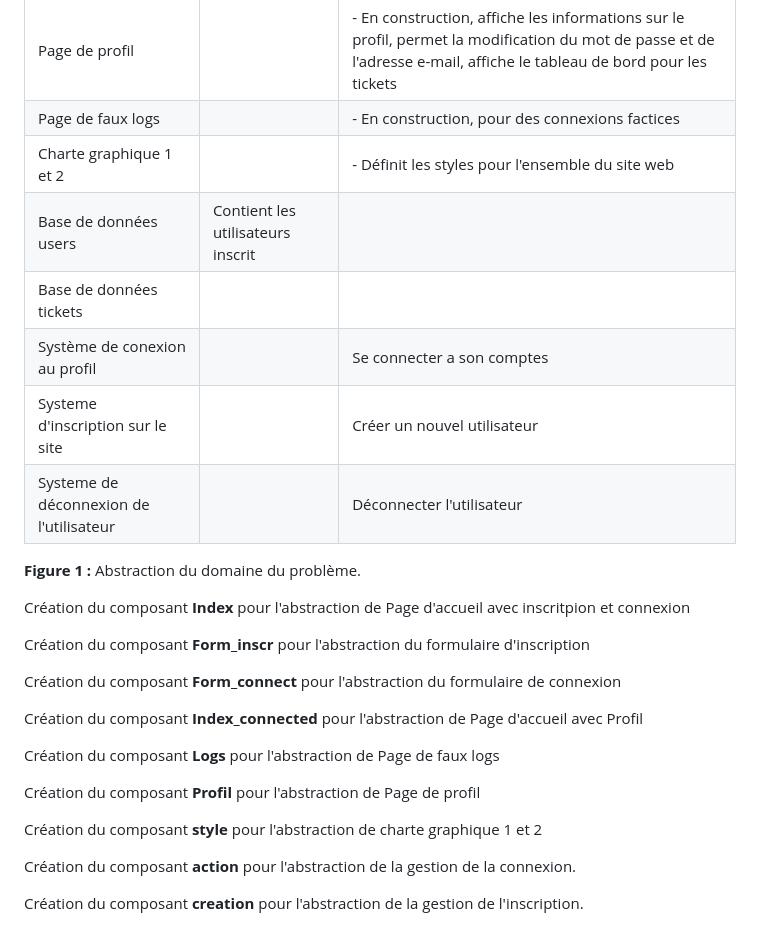
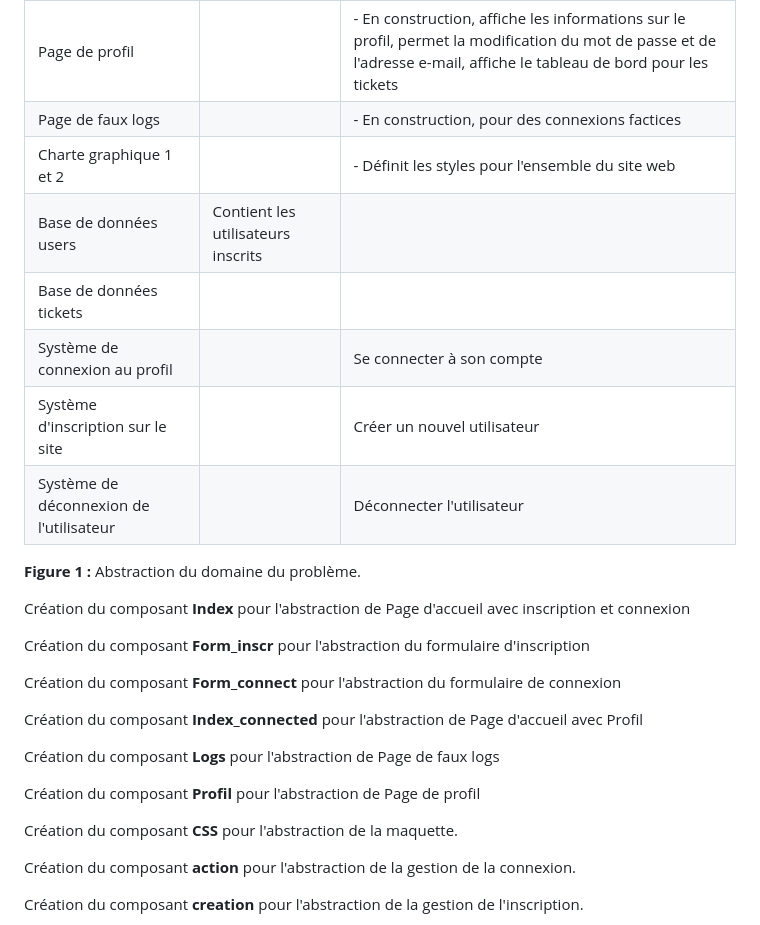
Before and after one commit to BluenessDev/SAE3.01_Dev, a Markdown page: Documentation/Conception_detaillé_v2.md, the part around one of its changes. GitHub-like rendering.

```diff
--- a/Documentation/Conception_detaillé_v2.md
+++ b/Documentation/Conception_detaillé_v2.md
@@ -44,15 +44,15 @@ De plus, dans la base de données la table tickets a été créée mais est une
 | Page de profil      |                | - En construction, affiche les informations sur le profil, permet la modification du mot de passe et de l'adresse e-mail, affiche le tableau de bord pour les tickets |
 | Page de faux logs   |               | - En construction, pour des connexions factices |
 | Charte graphique 1 et 2                |                | - Définit les styles pour l'ensemble du site web |
-| Base de données users | Contient les utilisateurs inscrit |                                    |
+| Base de données users | Contient les utilisateurs inscrits |                                    |
 | Base de données tickets |                       |                                              |
-| Système de conexion au profil |      | Se connecter a son comptes |
-| Systeme d'inscription sur le site |                        | Créer un nouvel utilisateur |
-| Systeme de déconnexion de l'utilisateur |                 |  Déconnecter l'utilisateur  |
+| Système de connexion au profil |      | Se connecter à son compte |
+| Système d'inscription sur le site |                        | Créer un nouvel utilisateur |
+| Système de déconnexion de l'utilisateur |                 |  Déconnecter l'utilisateur  |
 
 **Figure 1 :** Abstraction du domaine du problème.
 
-Création du composant **Index** pour l'abstraction de Page d'accueil avec inscritpion et connexion
+Création du composant **Index** pour l'abstraction de Page d'accueil avec inscription et connexion
 
 Création du composant **Form_inscr** pour l'abstraction du formulaire d'inscription
 
@@ -64,7 +64,7 @@ Création du composant **Logs** pour l'abstraction de Page de faux logs
 
 Création du composant **Profil** pour l'abstraction de Page de profil
 
-Création du composant **style** pour l'abstraction de charte graphique 1 et 2
+Création du composant **CSS** pour l'abstraction de la maquette.
 
 Création du composant **action** pour l'abstraction de la gestion de la connexion.
 
```
Also changed, not shown: other parts of Documentation/Conception_detaillé_v2.md (+15 -15 lines).
